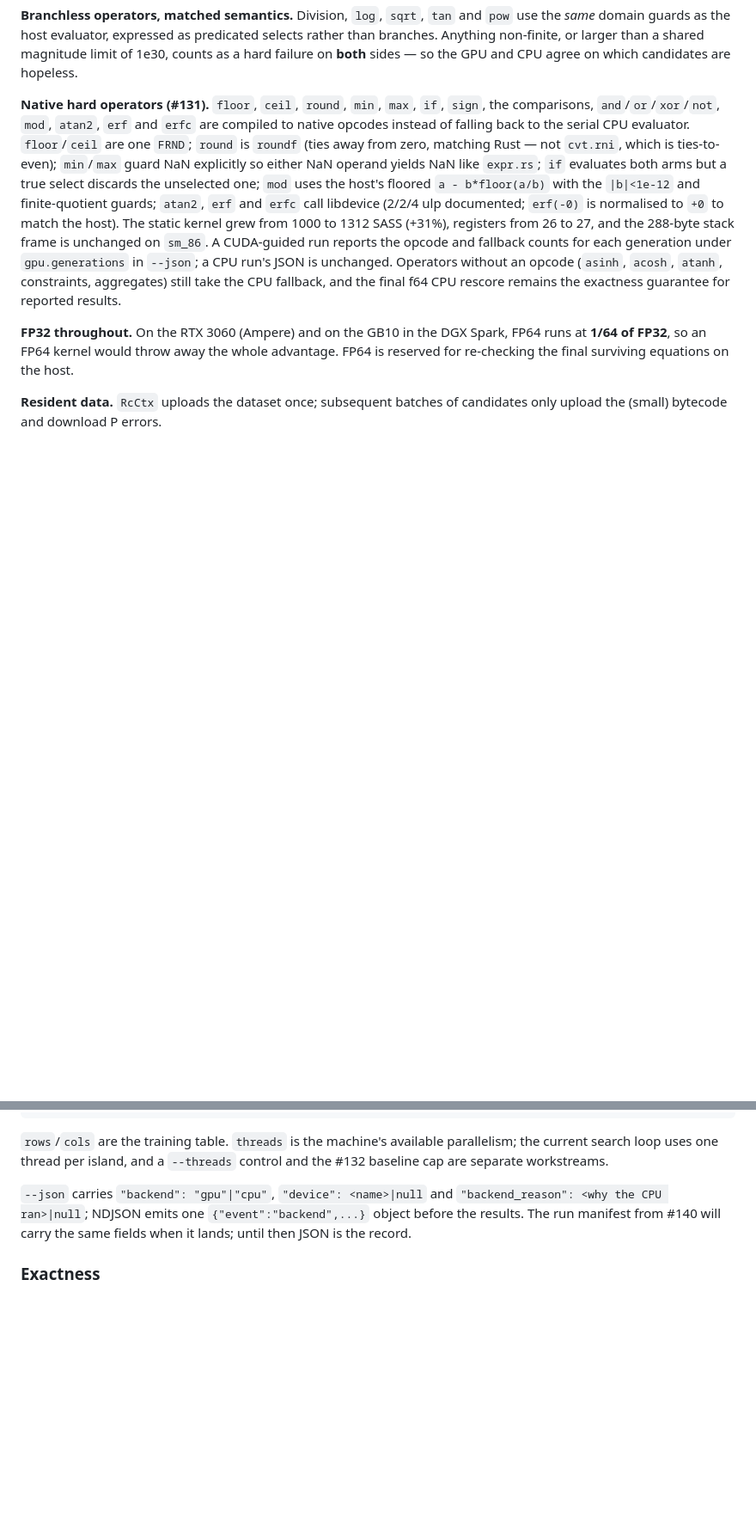
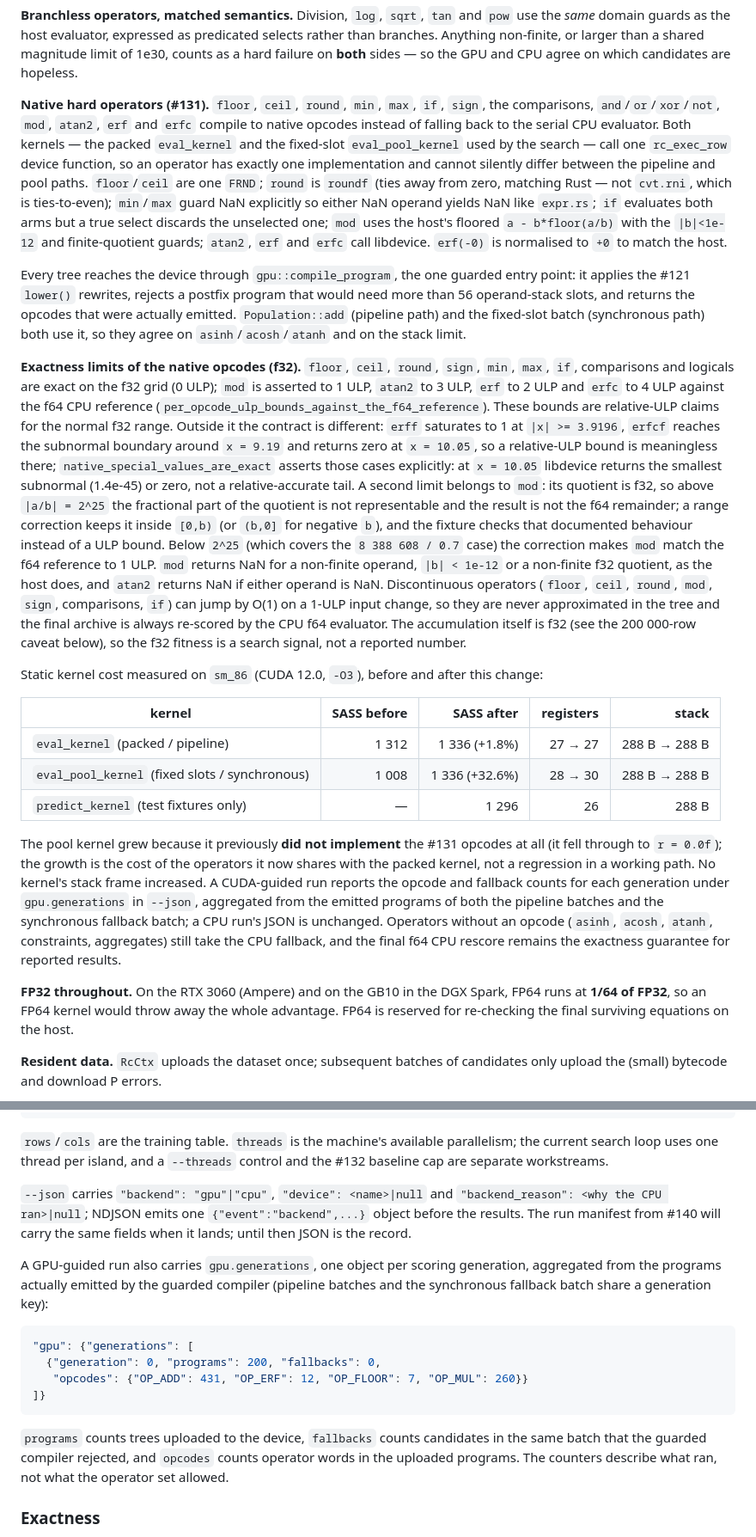
Before and after one commit to a-holm/the-rule-and-compass, a Markdown page: docs/gpu-backend.md, 2 parts joined by grey strips. Shown at 86% size. Rendered like a GitHub page; blank space fills up the shorter version.

Commit message:
docs(gpu): exactness limits and measured #131 kernel cost
Document the per-op ULP bounds, special-value contract, mod precision cliff,
the single guarded compile path, the --json opcodes report, and the measured
SASS/register/stack numbers for both kernels.

Refs #131

````diff
--- a/docs/gpu-backend.md
+++ b/docs/gpu-backend.md
@@ -107,20 +107,70 @@ GPU and CPU agree on which candidates are hopeless.
 
 **Native hard operators (#131).** `floor`, `ceil`, `round`, `min`, `max`, `if`,
 `sign`, the comparisons, `and`/`or`/`xor`/`not`, `mod`, `atan2`, `erf` and `erfc`
-are compiled to native opcodes instead of falling back to the serial CPU
-evaluator. `floor`/`ceil` are one `FRND`; `round` is `roundf` (ties away from
+compile to native opcodes instead of falling back to the serial CPU evaluator.
+Both kernels — the packed `eval_kernel` and the fixed-slot `eval_pool_kernel`
+used by the search — call one `rc_exec_row` device function, so an operator has
+exactly one implementation and cannot silently differ between the pipeline and
+pool paths. `floor`/`ceil` are one `FRND`; `round` is `roundf` (ties away from
 zero, matching Rust — not `cvt.rni`, which is ties-to-even); `min`/`max` guard
 NaN explicitly so either NaN operand yields NaN like `expr.rs`; `if` evaluates
 both arms but a true select discards the unselected one; `mod` uses the host's
 floored `a - b*floor(a/b)` with the `|b|<1e-12` and finite-quotient guards;
-`atan2`, `erf` and `erfc` call libdevice (2/2/4 ulp documented; `erf(-0)` is
-normalised to `+0` to match the host). The static kernel grew from 1000 to 1312
-SASS (+31%), registers from 26 to 27, and the 288-byte stack frame is unchanged
-on `sm_86`. A CUDA-guided run reports the opcode and fallback counts for each
-generation under `gpu.generations` in `--json`; a CPU run's JSON is unchanged.
-Operators without an opcode (`asinh`, `acosh`, `atanh`, constraints, aggregates)
-still take the CPU fallback, and the final f64 CPU rescore remains the
-exactness guarantee for reported results.
+`atan2`, `erf` and `erfc` call libdevice. `erf(-0)` is normalised to `+0` to
+match the host.
+
+Every tree reaches the device through `gpu::compile_program`, the one guarded
+entry point: it applies the #121 `lower()` rewrites, rejects a postfix program
+that would need more than 56 operand-stack slots, and returns the opcodes that
+were actually emitted. `Population::add` (pipeline path) and the fixed-slot
+batch (synchronous path) both use it, so they agree on `asinh`/`acosh`/`atanh`
+and on the stack limit.
+
+**Exactness limits of the native opcodes (f32).** `floor`, `ceil`, `round`,
+`sign`, `min`, `max`, `if`, comparisons and logicals are exact on the f32 grid
+(0 ULP); `mod` is asserted to 1 ULP, `atan2` to 3 ULP, `erf` to 2 ULP and
+`erfc` to 4 ULP against the f64 CPU reference
+(`per_opcode_ulp_bounds_against_the_f64_reference`). These bounds are
+relative-ULP claims for the normal f32
+range. Outside it the contract is different: `erff` saturates to 1 at
+`|x| >= 3.9196`, `erfcf` reaches the subnormal boundary around `x = 9.19` and
+returns zero at `x = 10.05`, so a relative-ULP bound is meaningless there;
+`native_special_values_are_exact` asserts those cases explicitly: at
+`x = 10.05` libdevice returns the smallest subnormal (1.4e-45) or zero, not a
+relative-accurate tail. A second limit belongs to `mod`: its quotient is f32,
+so above `|a/b| = 2^25` the fractional part of the quotient is not representable
+and the result is not the f64 remainder; a range correction keeps it inside
+`[0,b)` (or `(b,0]` for negative `b`), and the fixture checks that documented
+behaviour instead of a ULP bound. Below `2^25` (which covers the `8 388 608 /
+0.7` case) the correction makes `mod` match the f64 reference to 1 ULP. `mod`
+returns NaN for a non-finite operand, `|b| < 1e-12` or a non-finite f32
+quotient, as the host does, and `atan2` returns NaN if either operand is NaN.
+Discontinuous
+operators (`floor`, `ceil`, `round`, `mod`, `sign`, comparisons, `if`) can jump
+by O(1) on a 1-ULP input change, so they are never approximated in the tree and
+the final archive is always re-scored by the CPU f64 evaluator. The accumulation
+itself is f32 (see the 200 000-row caveat below), so the f32 fitness is a
+search signal, not a reported number.
+
+Static kernel cost measured on `sm_86` (CUDA 12.0, `-O3`), before and after this
+change:
+
+| kernel | SASS before | SASS after | registers | stack |
+|---|---:|---:|---:|---:|
+| `eval_kernel` (packed / pipeline) | 1 312 | 1 336 (+1.8%) | 27 → 27 | 288 B → 288 B |
+| `eval_pool_kernel` (fixed slots / synchronous) | 1 008 | 1 336 (+32.6%) | 28 → 30 | 288 B → 288 B |
+| `predict_kernel` (test fixtures only) | — | 1 296 | 26 | 288 B |
+
+The pool kernel grew because it previously **did not implement** the #131
+opcodes at all (it fell through to `r = 0.0f`); the growth is the cost of the
+operators it now shares with the packed kernel, not a regression in a working
+path. No kernel's stack frame increased. A CUDA-guided run reports the opcode
+and fallback counts for each generation under `gpu.generations` in `--json`,
+aggregated from the emitted programs of both the pipeline batches and the
+synchronous fallback batch; a CPU run's JSON is unchanged. Operators without an
+opcode (`asinh`, `acosh`, `atanh`, constraints, aggregates) still take the CPU
+fallback, and the final f64 CPU rescore remains the exactness guarantee for
+reported results.
 
 **FP32 throughout.** On the RTX 3060 (Ampere) and on the GB10 in the DGX Spark,
 FP64 runs at **1/64 of FP32**, so an FP64 kernel would throw away the whole
@@ -273,6 +323,23 @@ parallelism; the current search loop uses one thread per island, and a
 `{"event":"backend",...}` object before the results. The run manifest from
 #140 will carry the same fields when it lands; until then JSON is the record.
 
+A GPU-guided run also carries `gpu.generations`, one object per scoring
+generation, aggregated from the programs actually emitted by the guarded
+compiler (pipeline batches and the synchronous fallback batch share a
+generation key):
+
+```json
+"gpu": {"generations": [
+  {"generation": 0, "programs": 200, "fallbacks": 0,
+   "opcodes": {"OP_ADD": 431, "OP_ERF": 12, "OP_FLOOR": 7, "OP_MUL": 260}}
+]}
+```
+
+`programs` counts trees uploaded to the device, `fallbacks` counts candidates
+in the same batch that the guarded compiler rejected, and `opcodes` counts
+operator words in the uploaded programs. The counters describe what ran, not
+what the operator set allowed.
+
 ### Exactness
 
 Cross-backend runs are **not bit-identical by construction**. The GPU scores a
````
Also changed, not shown: other parts of docs/gpu-backend.md (+7 -5 lines).
